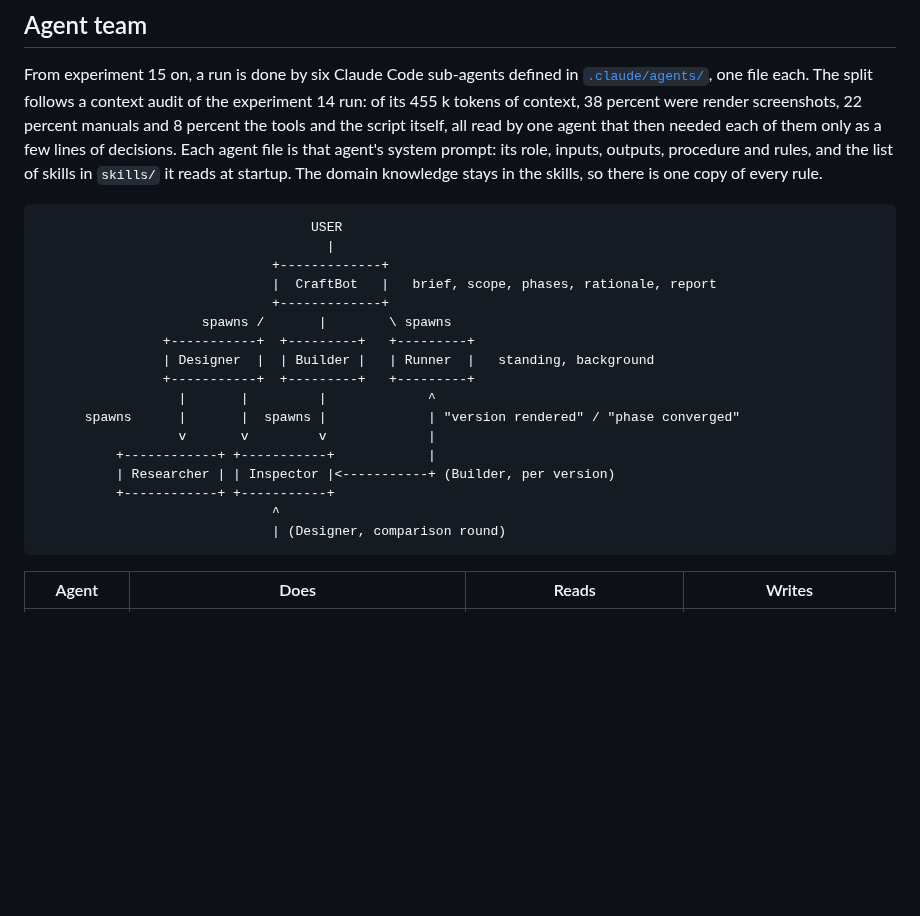
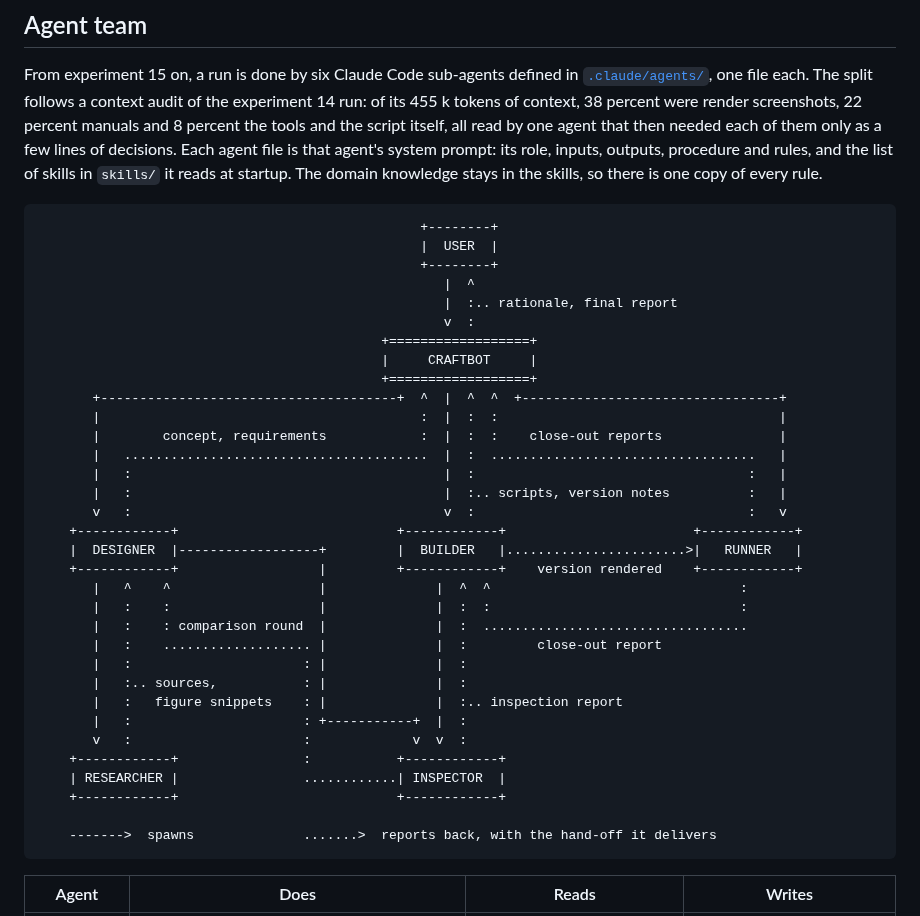
Before and after one commit to lukapiskorec/craftbot, a Markdown page: README.md, the part around the change. Rendered like a GitHub page; blank space fills up the shorter version.

Commit message:
docs: update agent team organigram
Expand the agent team organigram with both spawn arrows and hand-off documents.

````diff
--- a/README.md
+++ b/README.md
@@ -68,23 +68,39 @@ The interpenetration check the skills refer to is [`tools/check_overlaps.py`](to
 From experiment 15 on, a run is done by six Claude Code sub-agents defined in [`.claude/agents/`](.claude/agents/), one file each. The split follows a context audit of the experiment 14 run: of its 455 k tokens of context, 38 percent were render screenshots, 22 percent manuals and 8 percent the tools and the script itself, all read by one agent that then needed each of them only as a few lines of decisions. Each agent file is that agent's system prompt: its role, inputs, outputs, procedure and rules, and the list of skills in `skills/` it reads at startup. The domain knowledge stays in the skills, so there is one copy of every rule.
 
 ```
-                                   USER
-                                     |
-                              +-------------+
-                              |  CraftBot   |   brief, scope, phases, rationale, report
-                              +-------------+
-                     spawns /       |        \ spawns
-                +-----------+  +---------+   +---------+
-                | Designer  |  | Builder |   | Runner  |   standing, background
-                +-----------+  +---------+   +---------+
-                  |       |         |             ^
-      spawns      |       |  spawns |             | "version rendered" / "phase converged"
-                  v       v         v             |
-          +------------+ +-----------+            |
-          | Researcher | | Inspector |<-----------+ (Builder, per version)
-          +------------+ +-----------+
-                              ^
-                              | (Designer, comparison round)
+                                                 +--------+
+                                                 |  USER  |
+                                                 +--------+
+                                                    |  ^
+                                                    |  :.. rationale, final report
+                                                    v  :
+                                            +==================+
+                                            |     CRAFTBOT     |
+                                            +==================+
+       +--------------------------------------+  ^  |  ^  ^  +---------------------------------+
+       |                                         :  |  :  :                                    |
+       |        concept, requirements            :  |  :  :    close-out reports               |
+       |   .......................................  |  :  ..................................   |
+       |   :                                        |  :                                   :   |
+       |   :                                        |  :.. scripts, version notes          :   |
+       v   :                                        v  :                                   :   v
+    +------------+                            +------------+                        +------------+
+    |  DESIGNER  |------------------+         |  BUILDER   |.......................>|   RUNNER   |
+    +------------+                  |         +------------+    version rendered    +------------+
+       |   ^    ^                   |              |  ^  ^                                :
+       |   :    :                   |              |  :  :                                :
+       |   :    : comparison round  |              |  :  ..................................
+       |   :    ................... |              |  :         close-out report
+       |   :                      : |              |  :
+       |   :.. sources,           : |              |  :
+       |   :   figure snippets    : |              |  :.. inspection report
+       |   :                      : +-----------+  |  :
+       v   :                      :             v  v  :
+    +------------+                :           +------------+
+    | RESEARCHER |                ............| INSPECTOR  |
+    +------------+                            +------------+
+
+    ------->  spawns              .......>  reports back, with the hand-off it delivers
 ```
 
 | Agent | Does | Reads | Writes |
````
Also changed, not shown: visuals/craftbot_agent_team_organigram.png (added), 2 other files.
